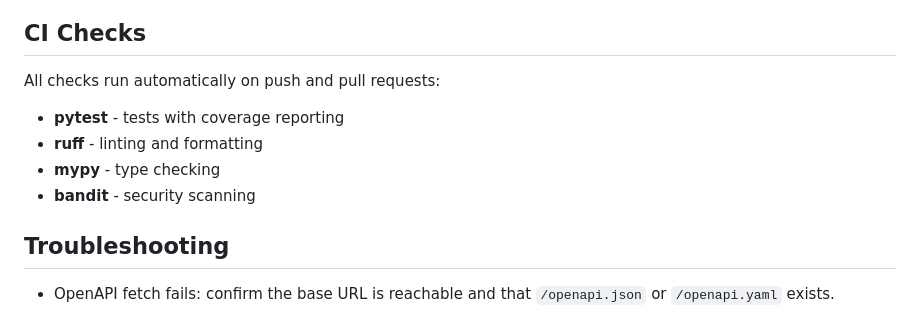
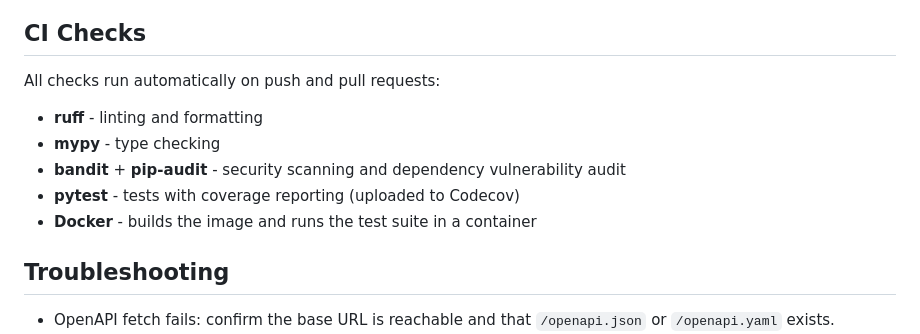
Before and after one commit to jfreed-dev/rest-Incantation, a Markdown page: README.md, the part around the change. Rendered like a GitHub page.

Commit message:
docs: align README CI Checks with the actual workflow (#79)
The CI Checks list omitted the pip-audit step (security job) and the
docker job entirely. Updated to reflect all five workflow jobs (lint,
typecheck, security, pytest, docker), matching the list already in
CONTRIBUTING.md.

```diff
--- a/README.md
+++ b/README.md
@@ -199,10 +199,11 @@ The config directory is mounted read-only into the container.
 
 ## CI Checks
 All checks run automatically on push and pull requests:
-- **pytest** - tests with coverage reporting
 - **ruff** - linting and formatting
 - **mypy** - type checking
-- **bandit** - security scanning
+- **bandit** + **pip-audit** - security scanning and dependency vulnerability audit
+- **pytest** - tests with coverage reporting (uploaded to Codecov)
+- **Docker** - builds the image and runs the test suite in a container
 
 ## Troubleshooting
 - OpenAPI fetch fails: confirm the base URL is reachable and that `/openapi.json` or `/openapi.yaml` exists.
```
